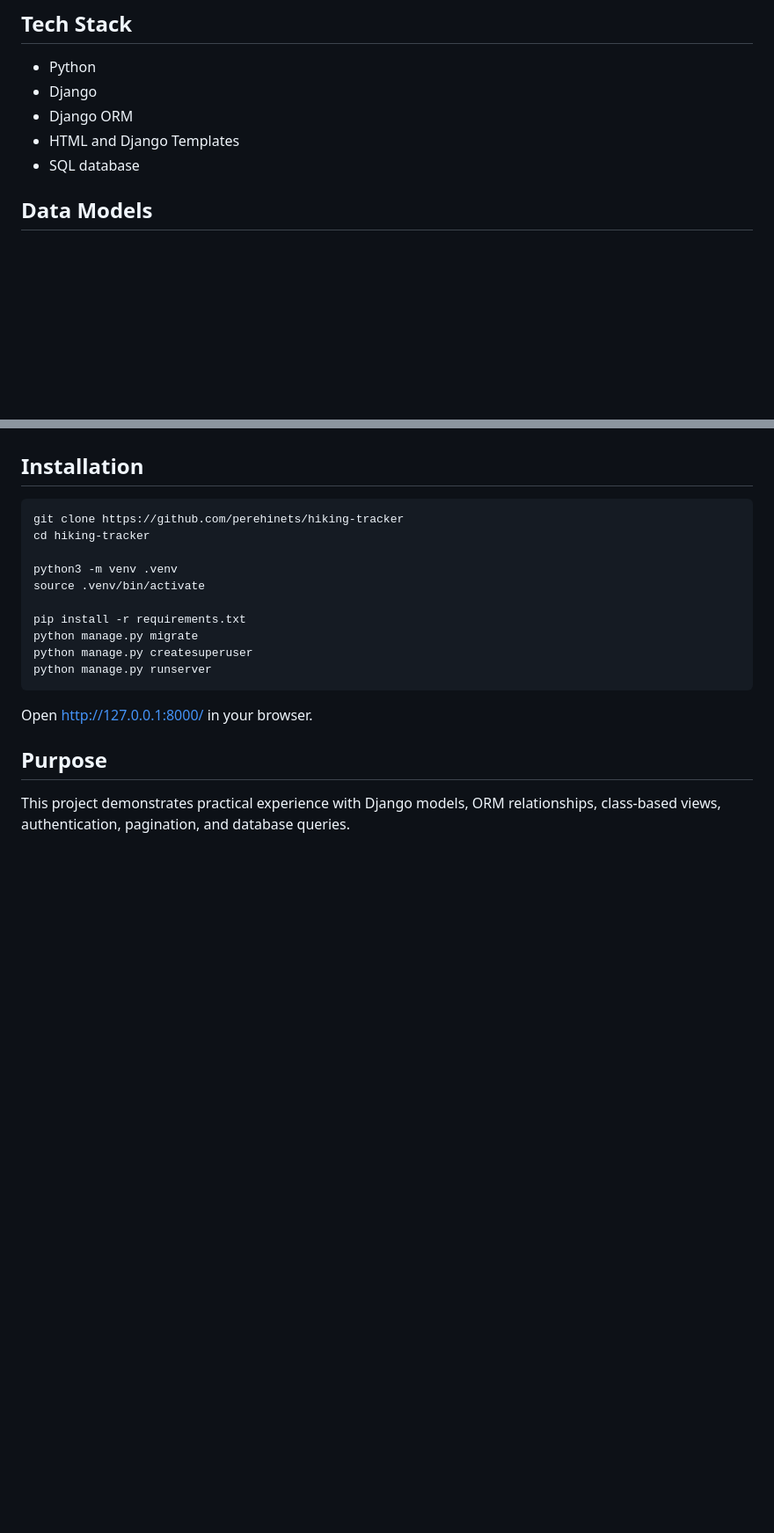
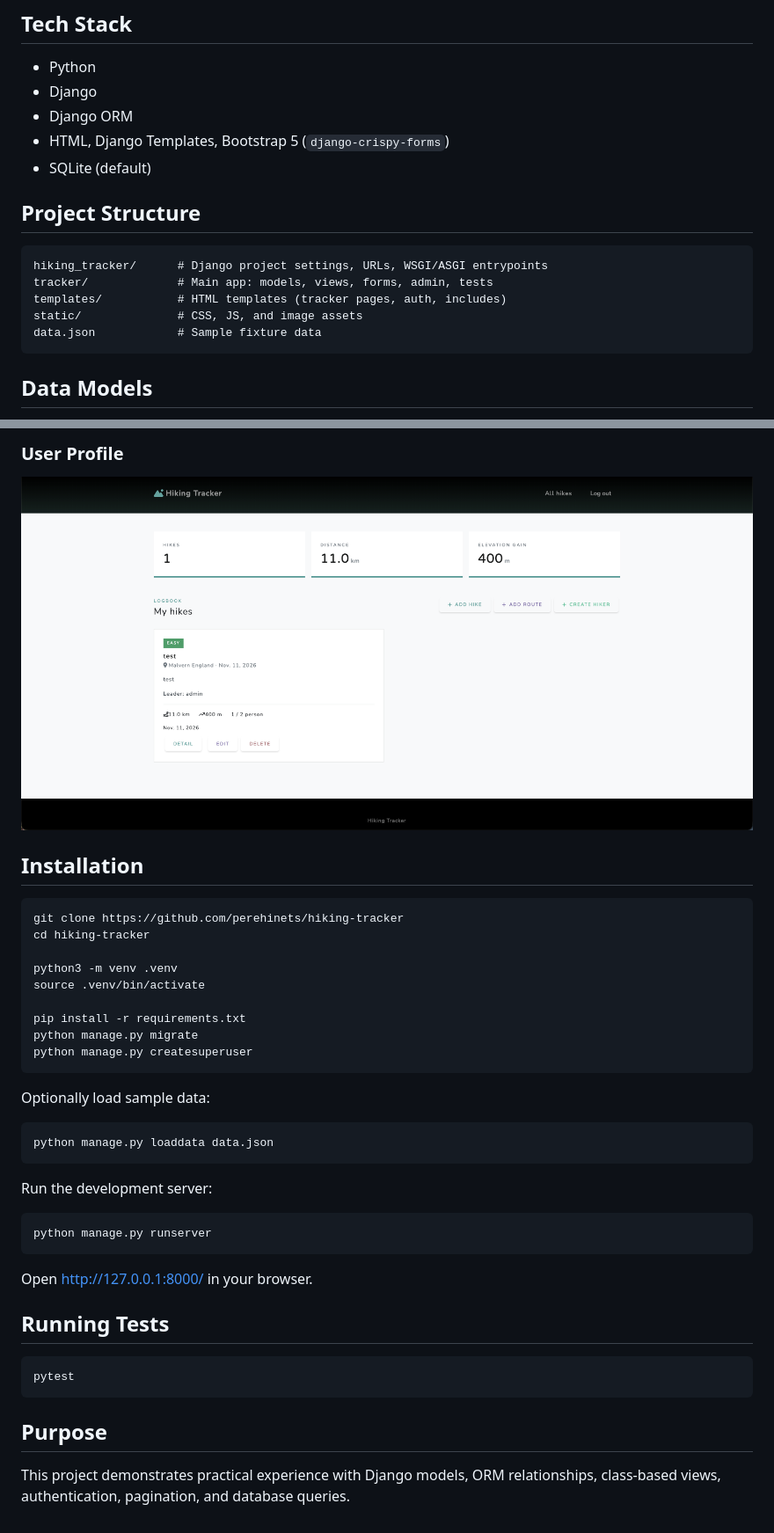
Before and after one commit to perehinets/hiking-tracker, a Markdown page: README.md, 2 parts joined by grey strips. Shown at 88% size. Rendered like a GitHub page; pictures changed too: screenshots/profile.png (added); blank space fills up the shorter version.

````diff
--- a/README.md
+++ b/README.md
@@ -16,8 +20,18 @@ A Django web application for organizing hiking trips, managing participants, and
 - Python
 - Django
 - Django ORM
-- HTML and Django Templates
-- SQL database
+- HTML, Django Templates, Bootstrap 5 (`django-crispy-forms`)
+- SQLite (default)
+
+## Project Structure
+
+```
+hiking_tracker/      # Django project settings, URLs, WSGI/ASGI entrypoints
+tracker/             # Main app: models, views, forms, admin, tests
+templates/           # HTML templates (tracker pages, auth, includes)
+static/              # CSS, JS, and image assets
+data.json            # Sample fixture data
+```
 
 ## Data Models
 
@@ -28,3 +53,5 @@ A Django web application for organizing hiking trips, managing participants, and
+### User Profile
+![User Profile](screenshots/profile.png)
 
 ## Installation
 
@@ -38,11 +65,27 @@ source .venv/bin/activate
 pip install -r requirements.txt
 python manage.py migrate
 python manage.py createsuperuser
+```
+
+Optionally load sample data:
+
+```bash
+python manage.py loaddata data.json
+```
+
+Run the development server:
+
+```bash
 python manage.py runserver
 ```
 
 Open http://127.0.0.1:8000/ in your browser.
 
+## Running Tests
+
+```bash
+pytest
+```
 
 ## Purpose
 
````
Also changed, not shown: other parts of README.md (+19 -4 lines), screenshots/diagram.png (added), screenshots/hike_list.png (added), screenshots/home.png (added).
